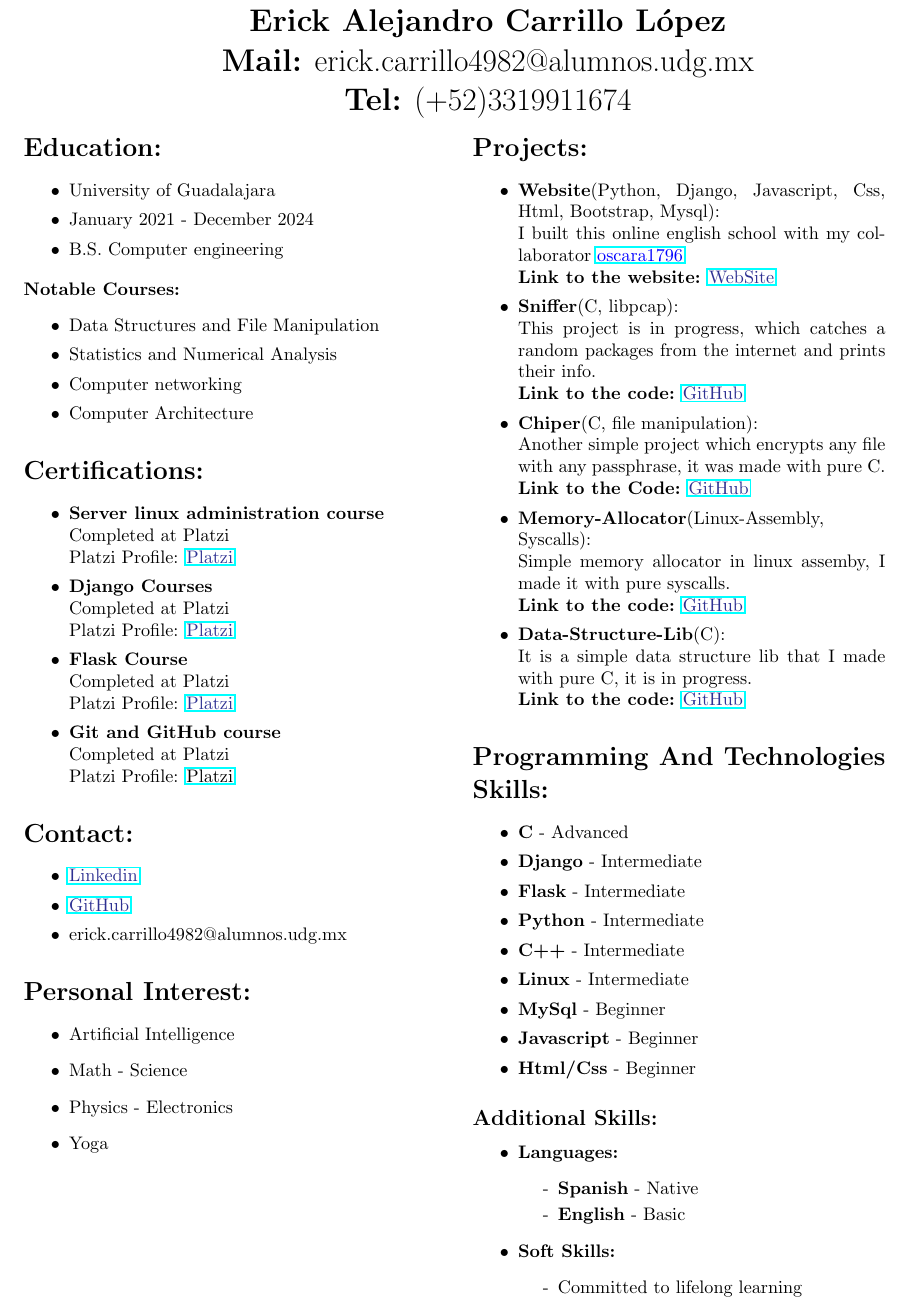
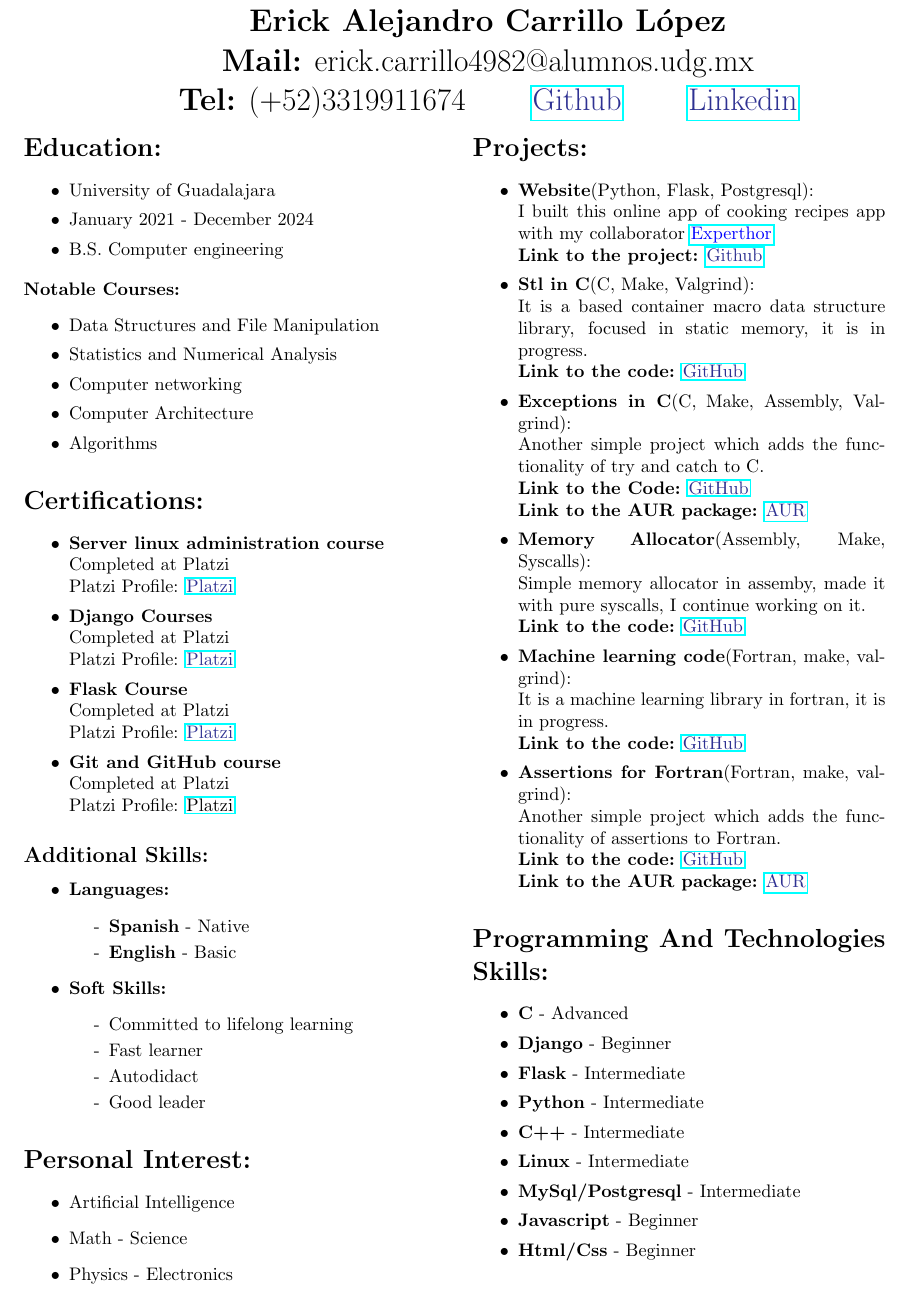
Before and after one commit to alecksandr26/my-resume, a LaTeX CV (MyResume.tex): part of the page, cut so that both start at the same text. Compiled offline with pdfLaTeX.

Commit message:
New resume

```diff
--- a/MyResume.tex
+++ b/MyResume.tex
@@ -17,6 +17,8 @@
 \title{\textbf{Erick Alejandro Carrillo López} \\
 \textbf{Mail:} erick.carrillo4982@alumnos.udg.mx\\
 \textbf{Tel:} (+52)3319911674
+\quad\quad \href{https://github.com/alecksandr26}{\color{Blue}{Github}}
+\quad\quad \href{https://www.linkedin.com/in/erick-alejandro-carrillo-lopez-988112219/}{\color{Blue}{Linkedin}}
 }
 \date{}
 
@@ -39,6 +41,7 @@
 \item Statistics and Numerical Analysis
 \item Computer networking
 \item Computer Architecture
+\item Algorithms
 \end{itemize}
 
 \section*{Certifications:}
@@ -66,65 +69,6 @@
 %  Platzi Profile: \href{https://platzi.com/p/windowsky/}{\color{Blue}{Platzi}}
 \end{itemize}
 
-
-\section*{Contact:}
-\begin{itemize}
-  \setlength\itemsep{0.01cm}
-\item \href{https://www.linkedin.com/in/erick-alejandro-carrillo-lopez-988112219/}{\color{Blue}{Linkedin}}
-\item \href{https://github.com/alecksandr26}{\color{Blue}{GitHub}}
-\item erick.carrillo4982@alumnos.udg.mx
-\end{itemize}
-\section*{Personal Interest:}
-\begin{itemize}
-\item Artificial Intelligence
-\item Math - Science
-\item Physics - Electronics
-\item Yoga
-\end{itemize}
-
-\end{minipage}
-\space
-\space
-\space
-\space
-\space
-\begin{minipage}[t]{8cm}
-  \vspace*{-2cm}
-
-\section*{Projects:}
-\begin{itemize}
-  \setlength\itemsep{0.01cm}
-\item \textbf{Website}(Python, Django, Javascript, Css, Html, Bootstrap, Mysql):\\
-  I built this online english school with my collaborator \href{https://github.com/oscara1796}{\color{blue}{oscara1796}}\\
-  \textbf{Link to the website:} \href{https://ilearn-demo.herokuapp.com/}{\color{Blue}{WebSite}}
-\item \textbf{Sniffer}(C, libpcap):\\
-  This project is in progress, which catches a random packages from the internet and prints their info.\\
-  \textbf{Link to the code:} \href{https://github.com/alecksandr26/sniffer}{\color{Blue}{GitHub}}
-\item \textbf{Chiper}(C, file manipulation): \\
-  Another simple project which encrypts any file with any passphrase, it was made with pure C.\\
-  \textbf{Link to the Code:} \href{https://github.com/alecksandr26/cipher}{\color{Blue}{GitHub}}
-\item \textbf{Memory-Allocator}(Linux-Assembly, Syscalls):\\
-  Simple memory allocator in linux assemby, I made it with pure syscalls.\\
-  \textbf{Link to the code:} \href{https://github.com/alecksandr26/Memory-Allocator-In-Nasm}{\color{Blue}{GitHub}}
-\item \textbf{Data-Structure-Lib}(C):\\
-  It is a simple data structure lib that I made with pure C, it is in progress.\\
-  \textbf{Link to the code:} \href{https://github.com/alecksandr26/Data-structure-lib}{\color{Blue}{GitHub}}
-\end{itemize}
-
-\section*{Programming And Technologies Skills:}
-\begin{itemize}
-  \setlength\itemsep{0.01cm}
-\item \textbf{C} - Advanced
-\item \textbf{Django} - Intermediate
-\item \textbf{Flask} - Intermediate
-\item \textbf{Python} - Intermediate
-\item \textbf{C++} - Intermediate
-\item \textbf{Linux} - Intermediate
-\item \textbf{MySql} - Beginner
-\item \textbf{Javascript} - Beginner
-\item \textbf{Html/Css} - Beginner
-\end{itemize}
-
 \subsection*{Additional Skills:}
 \begin{itemize}
   \setlength\itemsep{0.01cm}
@@ -144,5 +88,64 @@
   \end{itemize}
 \end{itemize}
 
+\section*{Personal Interest:}
+\begin{itemize}
+\item Artificial Intelligence
+\item Math - Science
+\item Physics - Electronics
+\end{itemize}
+
+\end{minipage}
+\space
+\space
+\space
+\space
+\space
+\begin{minipage}[t]{8cm}
+  \vspace*{-2cm}
+
+\section*{Projects:}
+\begin{itemize}
+  \setlength\itemsep{0.01cm}
+\item \textbf{Website}(Python, Flask, Postgresql):\\
+  I built this online app of cooking recipes app with my collaborator
+  \href{https://github.com/Experthor}{\color{blue}{Experthor}}\\
+  \textbf{Link to the project:} \href{https://github.com/alecksandr26/recipe-app-web}{\color{Blue}{Github}}
+\item \textbf{Stl in C}(C, Make, Valgrind):\\
+  It is a based container macro data structure library, focused in static memory, it is in progress.\\
+  \textbf{Link to the code:} \href{https://github.com/alecksandr26/sniffer}{\color{Blue}{GitHub}}
+\item \textbf{Exceptions in C}(C, Make, Assembly, Valgrind): \\
+  Another simple project which adds the functionality of try and catch to C.\\
+  \textbf{Link to the Code:} \href{https://github.com/alecksandr26/c-exceptions}{\color{Blue}{GitHub}}\\
+  \textbf{Link to the AUR package:} \href{https://aur.archlinux.org/packages/c-exceptions}{\color{Blue}{AUR}}
+\item \textbf{Memory Allocator}(Assembly, Make, Syscalls):\\
+  Simple memory allocator in assemby, made it with pure syscalls, I continue working on it.\\
+  \textbf{Link to the code:} \href{https://github.com/alecksandr26/memory-allocator}{\color{Blue}{GitHub}}
+\item \textbf{Machine learning code}(Fortran, make, valgrind):\\
+  It is a machine learning library in fortran, it is in progress.\\
+  \textbf{Link to the code:} \href{https://github.com/alecksandr26/machine-learning-code}{\color{Blue}{GitHub}}
+\item \textbf{Assertions for Fortran}(Fortran, make, valgrind):\\
+  Another simple project which adds the functionality of assertions to Fortran.\\
+  \textbf{Link to the code:} \href{https://github.com/alecksandr26/assert-fortran}{\color{Blue}{GitHub}}\\
+  \textbf{Link to the AUR package:}
+  \href{https://aur.archlinux.org/packages/assert-fortran-git}{\color{Blue}{AUR}}
+\end{itemize}
+
+\section*{Programming And Technologies Skills:}
+\begin{itemize}
+  \setlength\itemsep{0.01cm}
+\item \textbf{C} - Advanced
+\item \textbf{Django} - Beginner
+\item \textbf{Flask} - Intermediate
+\item \textbf{Python} - Intermediate
+\item \textbf{C++} - Intermediate
+\item \textbf{Linux} - Intermediate
+\item \textbf{MySql/Postgresql} - Intermediate
+\item \textbf{Javascript} - Beginner
+\item \textbf{Html/Css} - Beginner
+\end{itemize}
+
+
+
 \end{minipage}
 \end{document}
```
Also changed, not shown: MyResume.pdf.
